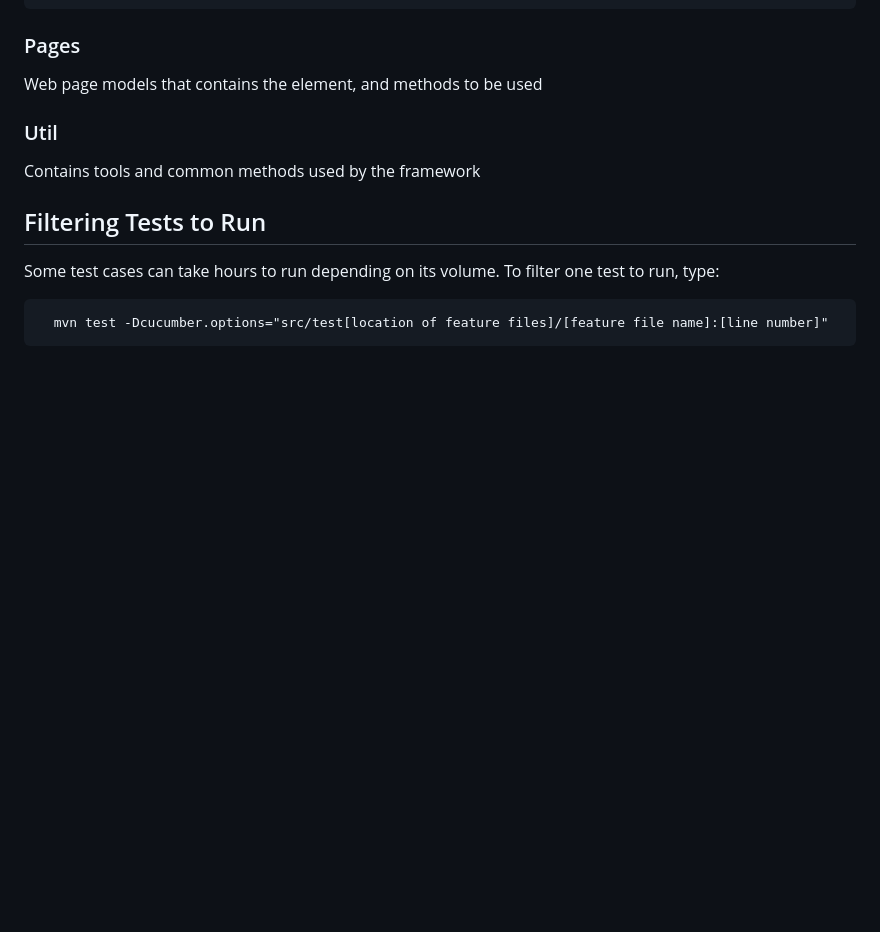
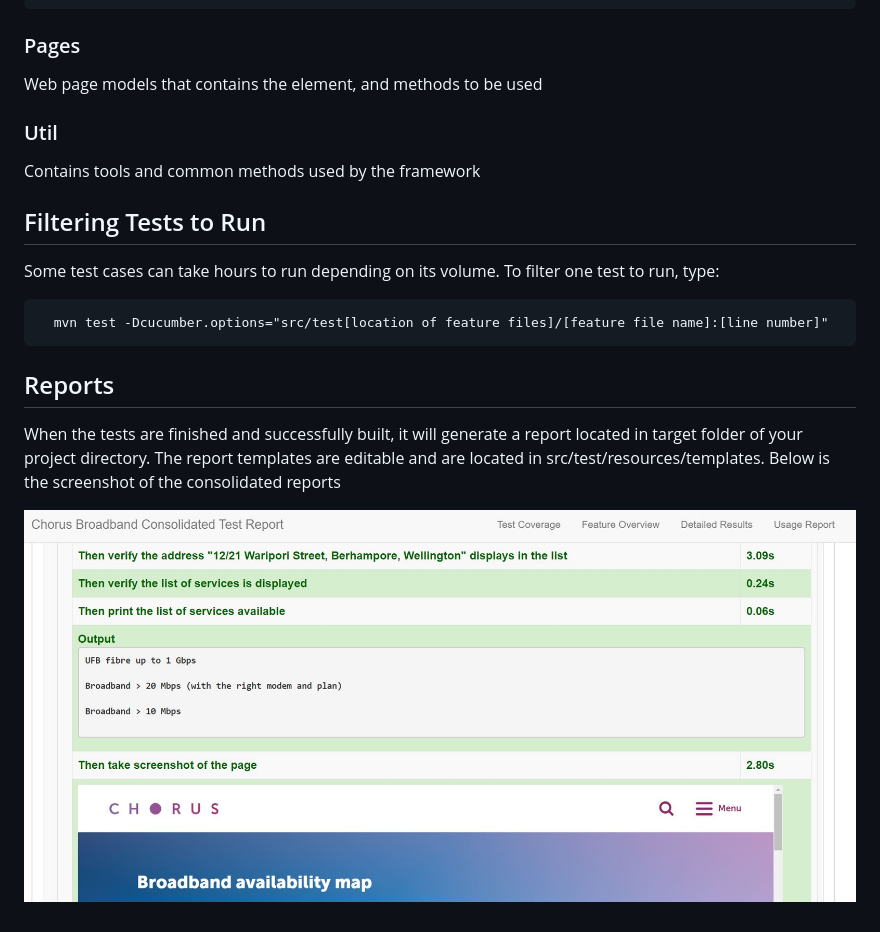
Before and after one commit to constantino10598/bdd-framework, a Markdown page: README.md, the part around the change. GitHub-like rendering; pictures changed too: screenshot.JPG (added); blank space fills up the shorter version.

Commit message:
added report screenshot

````diff
--- a/README.md
+++ b/README.md
@@ -79,3 +79,7 @@ Some test cases can take hours to run depending on its volume. To filter one tes
   ```
 	mvn test -Dcucumber.options="src/test[location of feature files]/[feature file name]:[line number]"
   ```
+## Reports
+When the tests are finished and successfully built, it will generate a report located in target folder of your project directory. The report templates are editable and are located in src/test/resources/templates. Below is the screenshot of the consolidated reports
+
+![Screenshot](/screenshot.JPG?raw=true "Report Screenshot")
````
